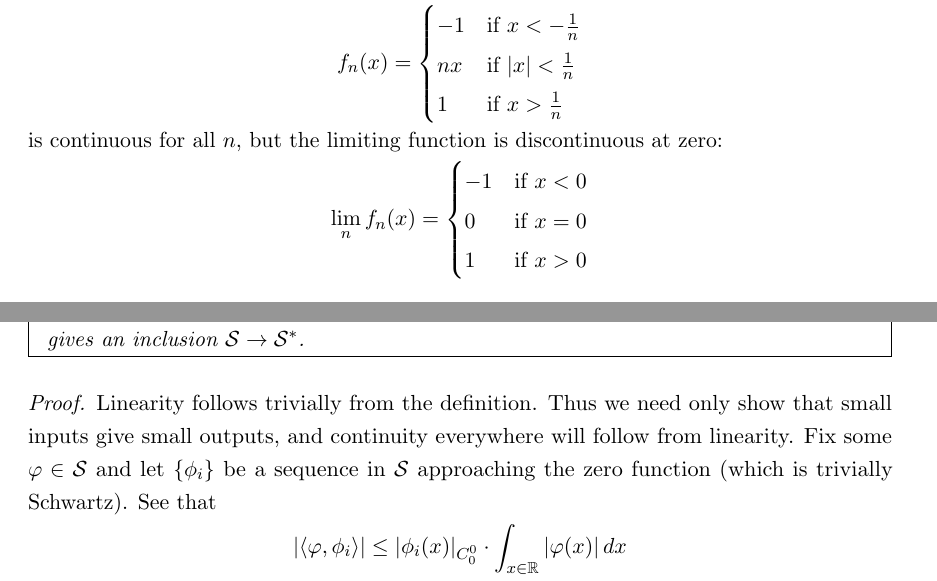
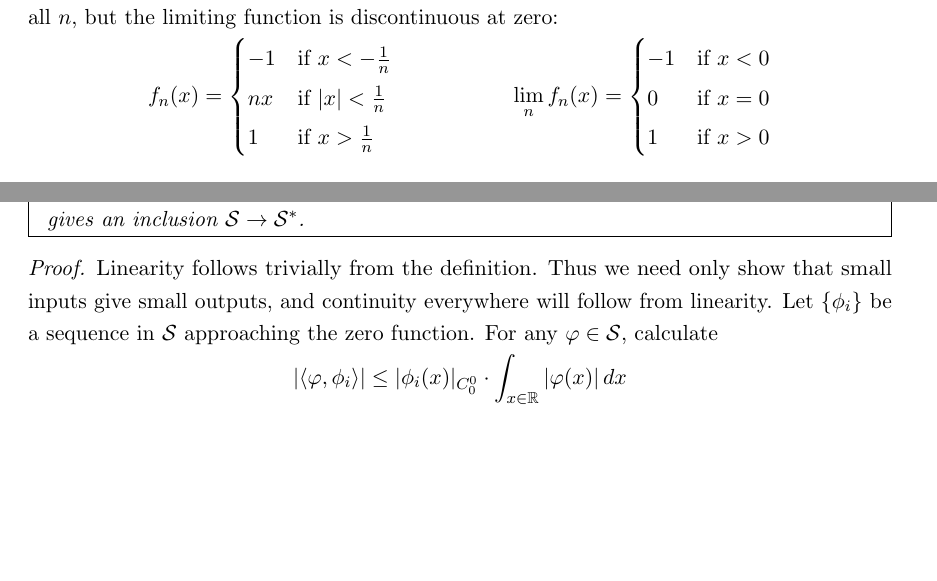
Before and after one commit to sethjust/thesis, a LaTeX thesis (thesis.tex, which reads dists.tex, schwartz.tex): two parts of pages 29 and 39 of 57, joined at a grey line, cut so that both start at the same text, the shorter picture padded with empty space. Compiled offline with pdfLaTeX; a LaTeX package or settings file that is missing is left out.

Commit message:
small tweaks to schwartz and dists

```diff
--- a/dists.tex
+++ b/dists.tex
@@ -22,8 +22,8 @@
   \begin{proof}
     Linearity follows trivially from the definition.
     Thus we need only show that small inputs give small outputs, and continuity everywhere will follow from linearity.
-    Fix some $\varphi\in\S$ and let $\{\phi_i\}$ be a sequence in \S approaching the zero function (which is trivially Schwartz).
-    See that
+    Let $\{\phi_i\}$ be a sequence in \S approaching the zero function.
+    For any $\varphi\in\S$, calculate
     \begin{align*}
       |\langle\varphi,\phi_i\rangle|
 %      &= \left|\int_{x\in\R} \varphi(x)\phi_i(x)\,dx\right|
--- a/schwartz.tex
+++ b/schwartz.tex
@@ -214,18 +214,15 @@
       \begin{rmk}
         Note that this completeness is a consequence of our norm forcing sequences of functions to converge \emph{uniformly}.
         This is particularly important as pointwise limits of continuous functions need not be continuous.
-        For example, the function
+        For example, the function $f_n$ is continuous for all $n$, but the limiting function is discontinuous at zero:
         \begin{align*}
-          f_n(x)=
+          &f_n(x)=
           \begin{cases}
             -1 &\text{if } x<-\frac1n\\
             nx &\text{if } |x|<\frac1n\\
             1 &\text{if } x>\frac1n
           \end{cases}
-        \end{align*}
-        is continuous for all $n$, but the limiting function is discontinuous at zero:
-        \begin{align*}
-          \lim_nf_n(x)=
+          &\lim_nf_n(x)=
           \begin{cases}
             -1 &\text{if } x<0\\
             0 &\text{if } x=0\\
```
Also changed, not shown: dists.tex (2 more changed lines), schwartz.tex (8 more changed lines).
